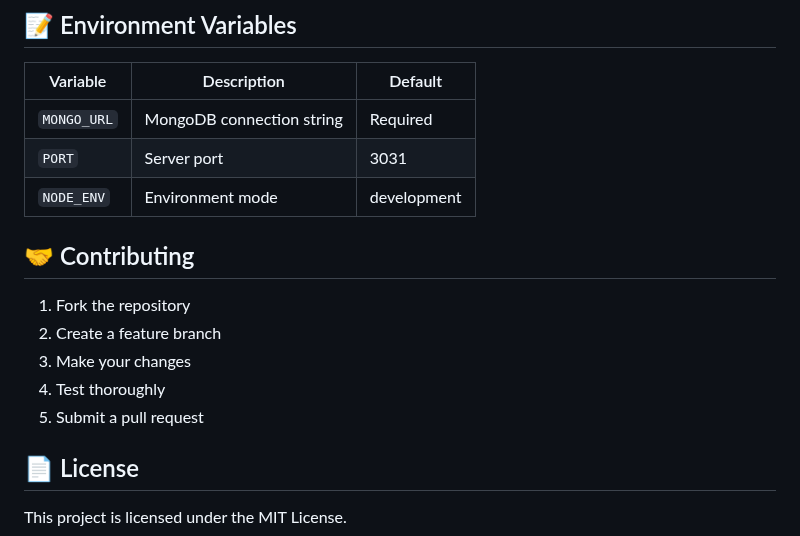
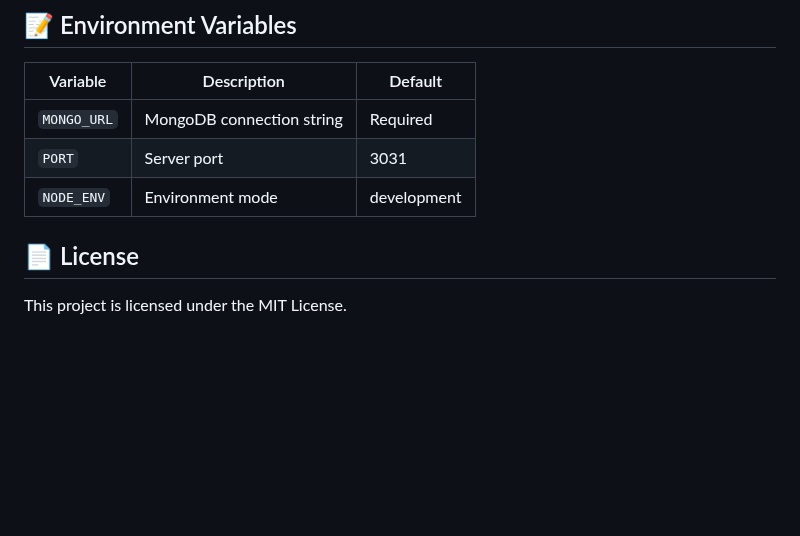
Before and after one commit to Maor4214/pixieshelf-BE, a Markdown page: README.md, the part around the change. GitHub-like rendering; blank space fills up the shorter version.

Commit message:
remove unwanted readme text

```diff
--- a/README.md
+++ b/README.md
@@ -162,13 +162,6 @@ For production deployment:
 | `PORT` | Server port | 3031 |
 | `NODE_ENV` | Environment mode | development |
 
-## 🤝 Contributing
-
-1. Fork the repository
-2. Create a feature branch
-3. Make your changes
-4. Test thoroughly
-5. Submit a pull request
 
 ## 📄 License
 
```
